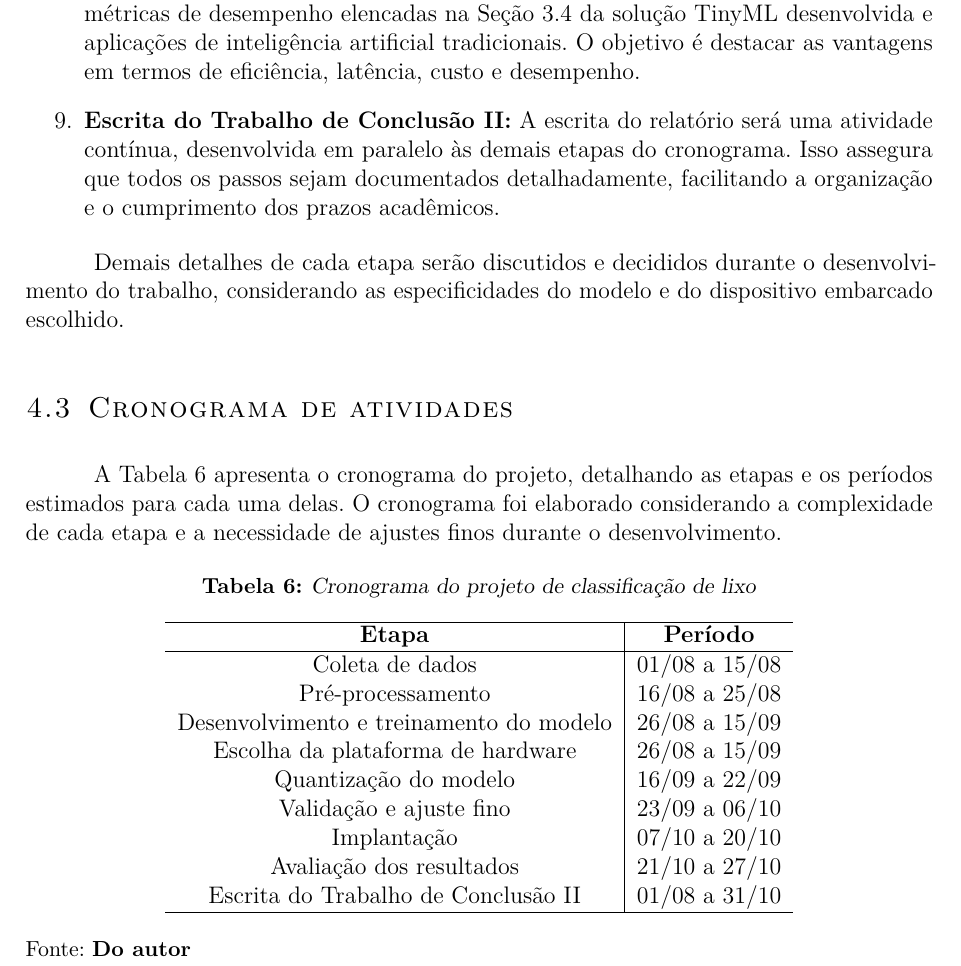
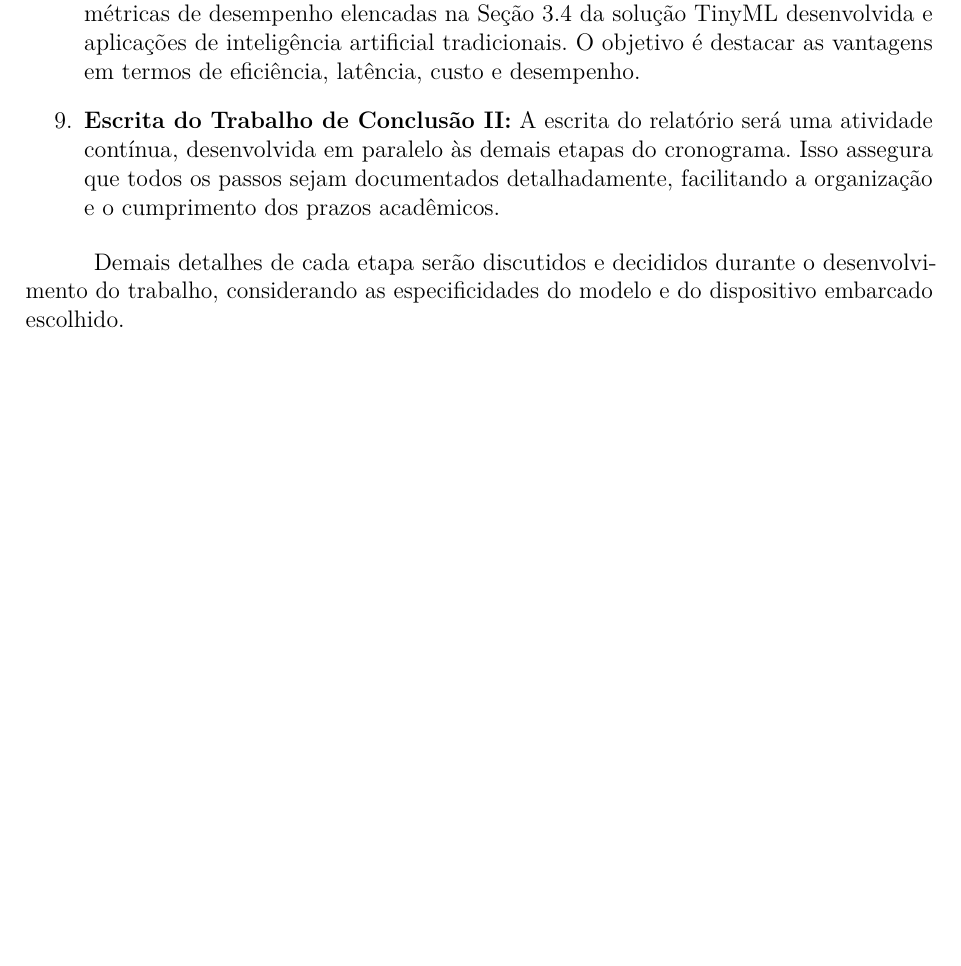
Before and after one commit to maxwellrs-dev/ai4rpi, a LaTeX thesis (tcc1_maxwell.tex): part of page 25 of 32 before the commit and part of page 24 of 31 after it, cut so that both start at the same text, the shorter picture padded with empty space. The pictures show the PDF file tcc1_maxwell.pdf that the author committed with the source.

Commit message:
removido cronograma para tcc-ii

```diff
--- a/tcc1_maxwell.tex
+++ b/tcc1_maxwell.tex
@@ -458,30 +458,3 @@ O trabalho será desenvolvido em etapas, baseada no fluxo de trabalho apresentad
 
 Demais detalhes de cada etapa serão discutidos e decididos durante o desenvolvimento do trabalho, considerando as especificidades do modelo e do dispositivo embarcado escolhido.
 
-\section{Cronograma de atividades}
-
-% Tabela ou lista com prazos e metas, linkando com as etapas descritas acima.
-A Tabela \ref{tab:cronograma_projeto} apresenta o cronograma do projeto, detalhando as etapas e os períodos estimados para cada uma delas. O cronograma foi elaborado considerando a complexidade de cada etapa e a necessidade de ajustes finos durante o desenvolvimento.
-
-\begin{table}[H]
- \begin{center}
-  \caption{Cronograma do projeto de classificação de lixo}
-  \label{tab:cronograma_projeto}
-  \begin{tabular}{c|c}
-  \hline
-  \textbf{Etapa} & \textbf{Período} \\
-  \hline
-    Coleta de dados & 01/08 a 15/08 \\
-    Pré-processamento & 16/08 a 25/08 \\
-    Desenvolvimento e treinamento do modelo & 26/08 a 15/09 \\
-    Escolha da plataforma de hardware & 26/08 a 15/09 \\
-    Quantização do modelo & 16/09 a 22/09 \\
-    Validação e ajuste fino & 23/09 a 06/10 \\
-    Implantação & 07/10 a 20/10 \\
-    Avaliação dos resultados & 21/10 a 27/10 \\
-    Escrita do Trabalho de Conclusão II & 01/08 a 31/10 \\
-  \hline
-  \end{tabular}
- \end{center}
- {\sourcecitation{\textcite{Do autor}}}
-\end{table}
```
Also changed, not shown: tcc1_maxwell.pdf, tcc1_maxwell.tex (7 more changed lines), 9 other files.
